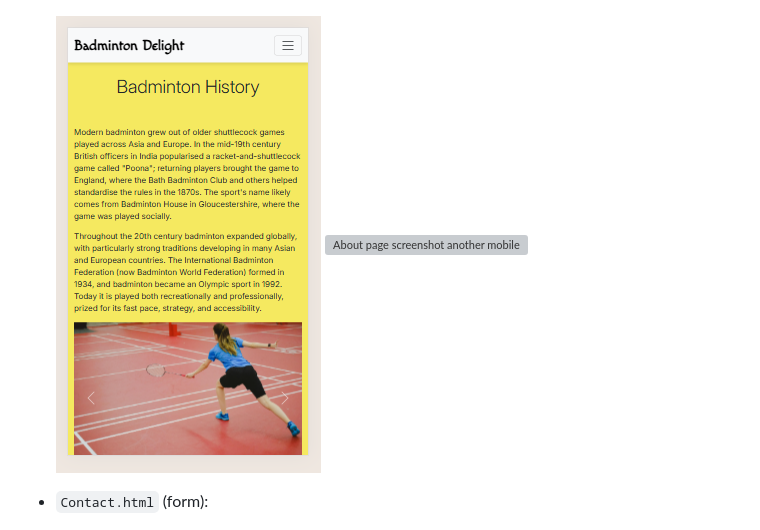
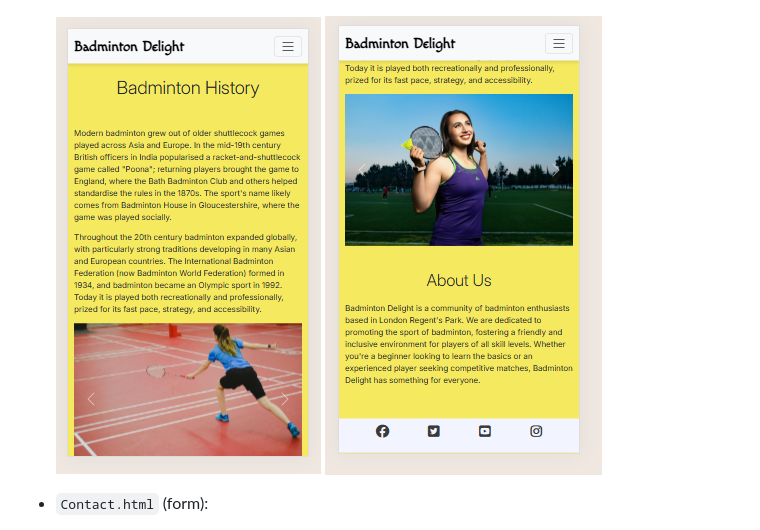
Before and after one commit to rockLrock/badminton-delight, a Markdown page: readme.md, the part around the change. Drawn GitHub-style; grey boxes are pictures that could not be loaded.

Commit message:
Change mobile screenshot filename in README
Updated mobile screenshot reference in README.

```diff
--- a/readme.md
+++ b/readme.md
@@ -54,7 +54,7 @@ Badminton Delight is a community of badminton enthusiasts based in London Regent
   ![About page screenshot another](assets/readme-imgs/about-sc-us.PNG)
 
   ![About page screenshot mobile](assets/readme-imgs/about-sc-bh-m.PNG)
-  ![About page screenshot another mobile](assets/readme-imgs/about-sc-us-m.PNG)
+  ![About page screenshot another mobile](assets/readme-imgs/about-us-m.PNG)
 
 - `Contact.html` (form):
 
```
